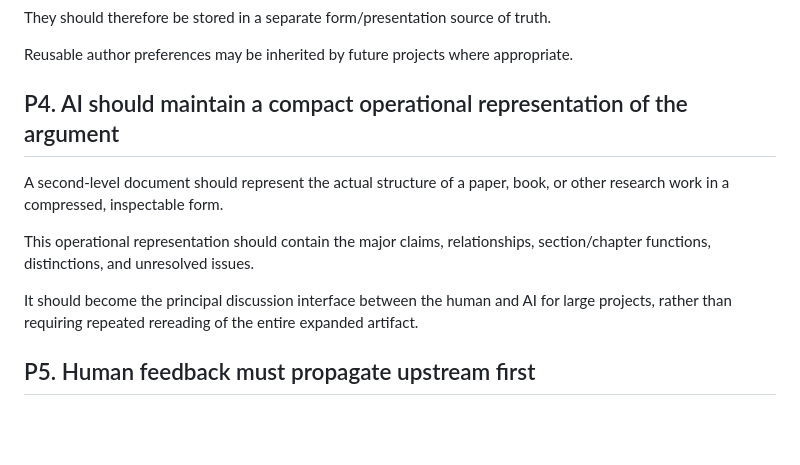
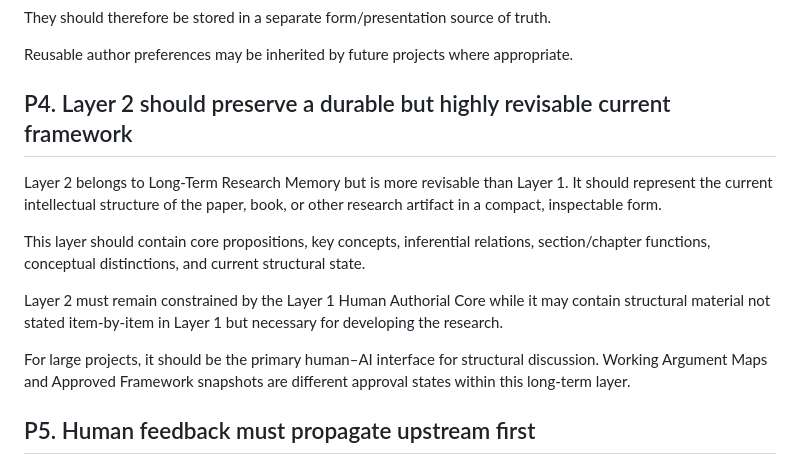
Before and after one commit to ChongLiuPhil/AI-Assisted-Human-Inquiry-and-Creation-Protocol, a Markdown page: core/PROTOCOL_CORE.md, the part around the change. Drawn GitHub-style; blank space fills up the shorter version.

Commit message:
protocol: repair English P4 semantic mirror

```diff
--- a/core/PROTOCOL_CORE.md
+++ b/core/PROTOCOL_CORE.md
@@ -32,13 +32,15 @@ They should therefore be stored in a separate form/presentation source of truth.
 
 Reusable author preferences may be inherited by future projects where appropriate.
 
-## P4. AI should maintain a compact operational representation of the argument
+## P4. Layer 2 should preserve a durable but highly revisable current framework
 
-A second-level document should represent the actual structure of a paper, book, or other research work in a compressed, inspectable form.
+Layer 2 belongs to Long-Term Research Memory but is more revisable than Layer 1. It should represent the current intellectual structure of the paper, book, or other research artifact in a compact, inspectable form.
 
-This operational representation should contain the major claims, relationships, section/chapter functions, distinctions, and unresolved issues.
+This layer should contain core propositions, key concepts, inferential relations, section/chapter functions, conceptual distinctions, and current structural state.
 
-It should become the principal discussion interface between the human and AI for large projects, rather than requiring repeated rereading of the entire expanded artifact.
+Layer 2 must remain constrained by the Layer 1 Human Authorial Core while it may contain structural material not stated item-by-item in Layer 1 but necessary for developing the research.
+
+For large projects, it should be the primary human–AI interface for structural discussion. Working Argument Maps and Approved Framework snapshots are different approval states within this long-term layer.
 
 ## P5. Human feedback must propagate upstream first
 
```
